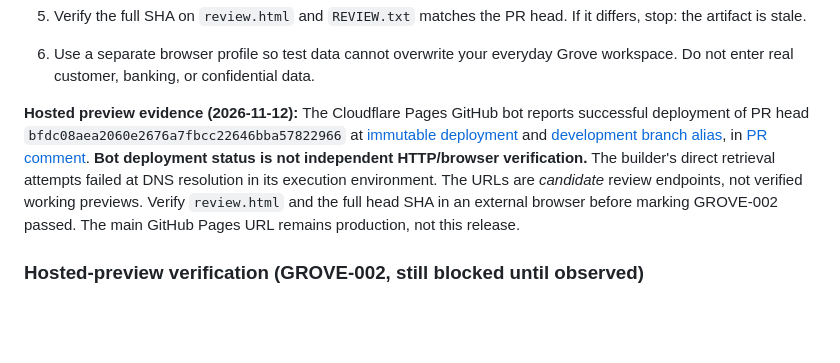
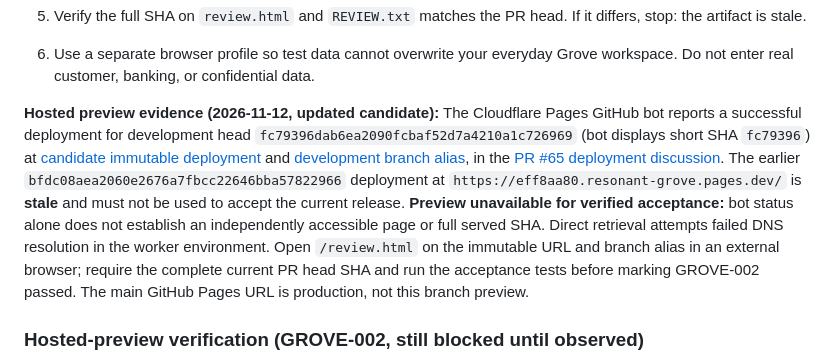
Before and after one commit to Link9060/Resonant-Grove, a Markdown page: docs/PHASE1-ACCEPTANCE.md, the part around the change. Drawn GitHub-style; blank space fills up the shorter version.

Commit message:
docs: refresh exact-head Cloudflare preview candidate and stale deployment warning

```diff
--- a/docs/PHASE1-ACCEPTANCE.md
+++ b/docs/PHASE1-ACCEPTANCE.md
@@ -17,7 +17,7 @@ This guide applies to the **unmerged development branch** in PR #65. It does not
 5. Verify the full SHA on `review.html` and `REVIEW.txt` matches the PR head. If it differs, stop: the artifact is stale.
 6. Use a separate browser profile so test data cannot overwrite your everyday Grove workspace. Do not enter real customer, banking, or confidential data.
 
-**Hosted preview evidence (2026-11-12):** The Cloudflare Pages GitHub bot reports successful deployment of PR head `bfdc08aea2060e2676a7fbcc22646bba57822966` at [immutable deployment](https://eff8aa80.resonant-grove.pages.dev/) and [development branch alias](https://grove-release-platform-previ.resonant-grove.pages.dev/), in [PR comment](https://github.com/Link9060/Resonant-Grove/pull/65#issuecomment-6776058606). **Bot deployment status is not independent HTTP/browser verification.** The builder's direct retrieval attempts failed at DNS resolution in its execution environment. The URLs are *candidate* review endpoints, not verified working previews. Verify `review.html` and the full head SHA in an external browser before marking GROVE-002 passed. The main GitHub Pages URL remains production, not this release.
+**Hosted preview evidence (2026-11-12, updated candidate):** The Cloudflare Pages GitHub bot reports a successful deployment for development head `fc79396dab6ea2090fcbaf52d7a4210a1c726969` (bot displays short SHA `fc79396`) at [candidate immutable deployment](https://b1a66abb.resonant-grove.pages.dev/) and [development branch alias](https://grove-release-platform-previ.resonant-grove.pages.dev/), in the [PR #65 deployment discussion](https://github.com/Link9060/Resonant-Grove/pull/65). The earlier `bfdc08aea2060e2676a7fbcc22646bba57822966` deployment at `https://eff8aa80.resonant-grove.pages.dev/` is **stale** and must not be used to accept the current release. **Preview unavailable for verified acceptance:** bot status alone does not establish an independently accessible page or full served SHA. Direct retrieval attempts failed DNS resolution in the worker environment. Open `/review.html` on the immutable URL and branch alias in an external browser; require the complete current PR head SHA and run the acceptance tests before marking GROVE-002 passed. The main GitHub Pages URL is production, not this branch preview.
 
 ### Hosted-preview verification (GROVE-002, still blocked until observed)
 
```
